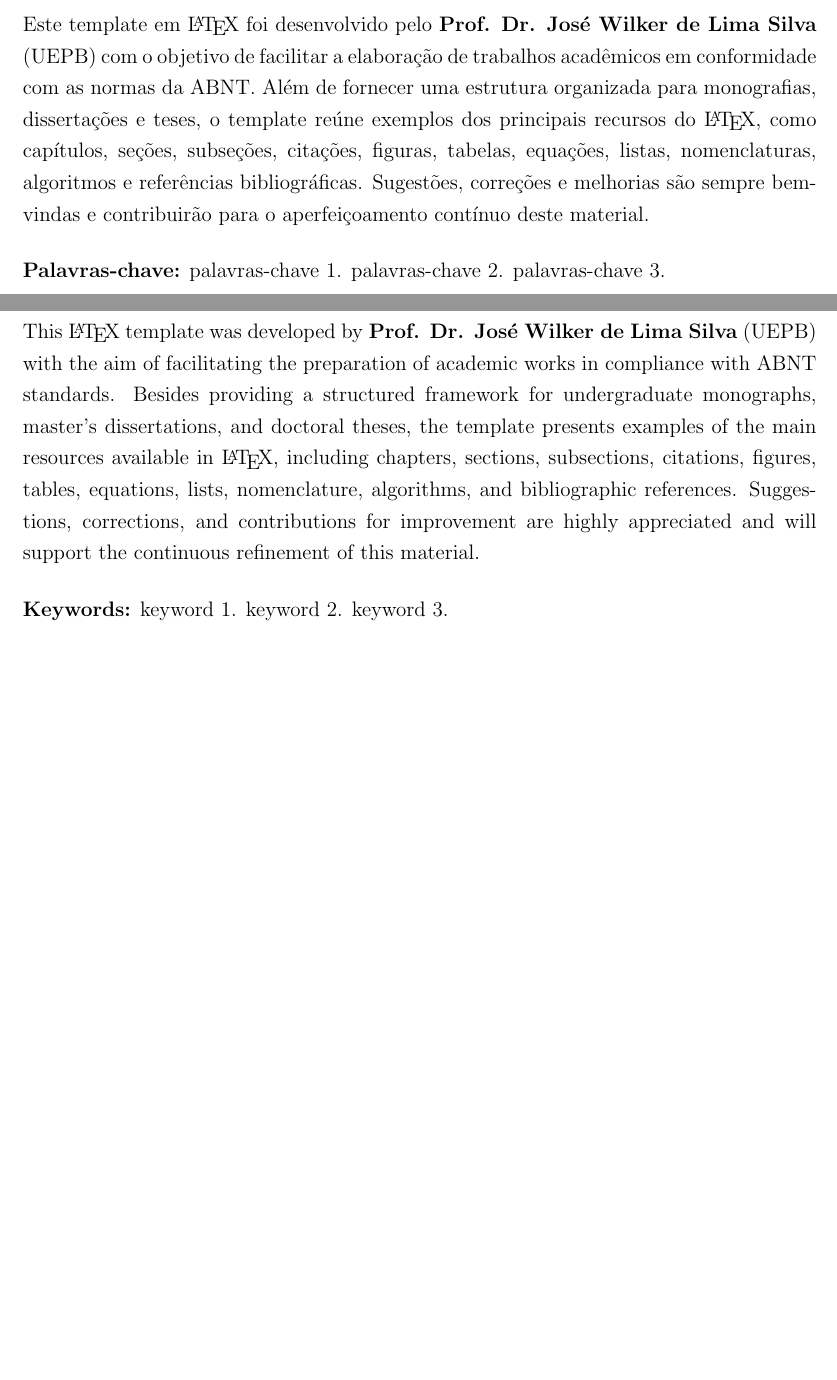
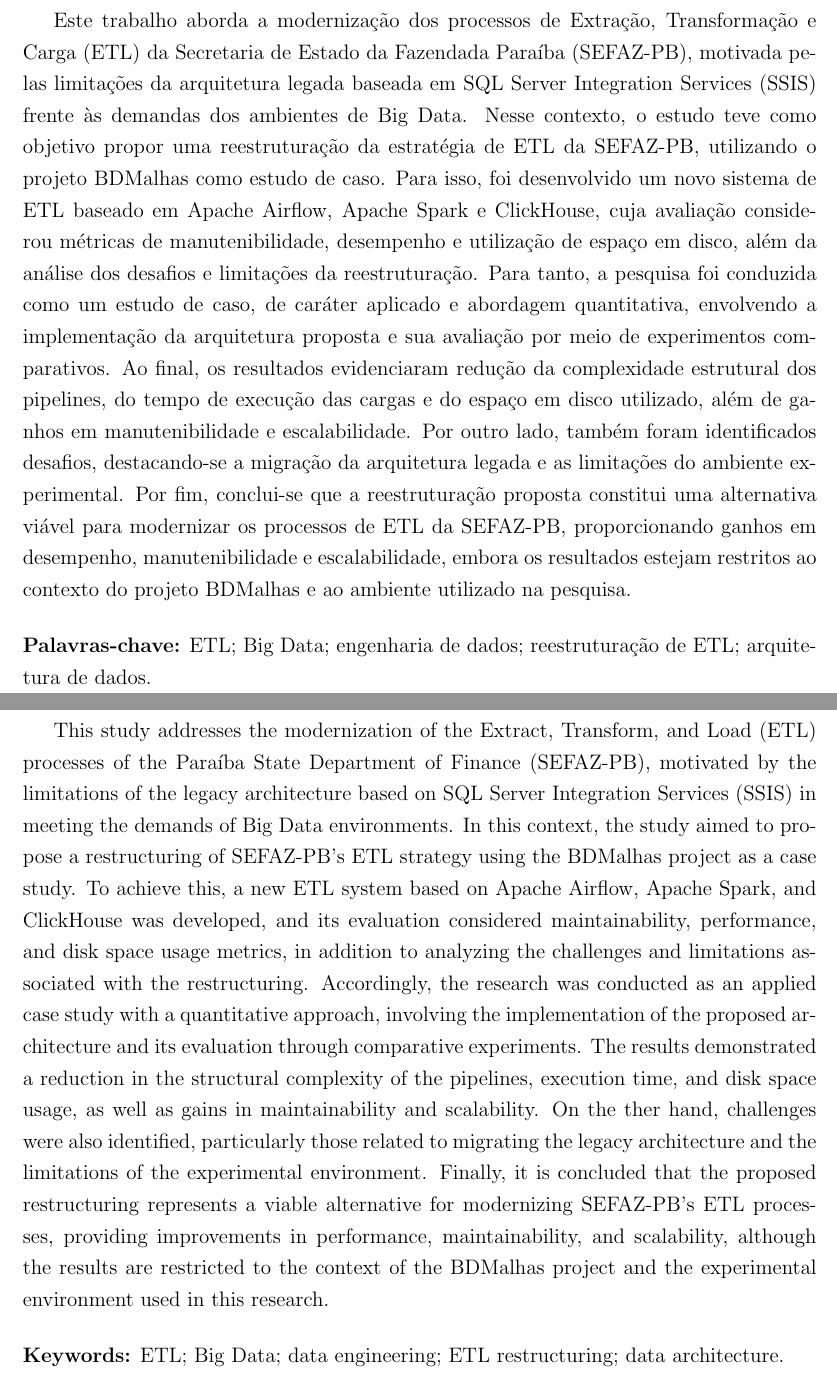
Before and after one commit to Lukas-Christopher13/TCC-latex, a LaTeX document (documento.tex, which reads pre-textual/8-resumo.tex, pre-textual/9-abstract.tex): two parts of pages 8 and 9 of 26, joined at a grey line, cut at the place of the change, the shorter picture padded with empty space. Compiled offline with pdfLaTeX.

Commit message:
resumo e abstract adiconados

```diff
--- a/pre-textual/8-resumo.tex
+++ b/pre-textual/8-resumo.tex
@@ -4,10 +4,25 @@
 \thispagestyle{empty}
 \section*{\normalsize \centering \textbf{RESUMO}}
 
-\noindent  Este template em \LaTeX\ foi desenvolvido pelo \textbf{Prof. Dr. José Wilker de Lima Silva} (UEPB) com o objetivo de facilitar a elaboração de trabalhos acadêmicos em conformidade com as normas da ABNT. Além de fornecer uma estrutura organizada para monografias, dissertações e teses, o template reúne exemplos dos principais recursos do \LaTeX, como capítulos, seções, subseções, citações, figuras, tabelas, equações, listas, nomenclaturas, algoritmos e referências bibliográficas. Sugestões, correções e melhorias são sempre bem-vindas e contribuirão para o aperfeiçoamento contínuo deste material.
+\noindent
+
+Este trabalho aborda a modernização dos processos de Extração, Transformação e Carga (ETL) da Secretaria de Estado da
+Fazendada Paraíba (SEFAZ-PB), motivada pelas limitações da arquitetura legada baseada em SQL Server Integration
+Services (SSIS) frente às demandas dos ambientes de Big Data. Nesse contexto, o estudo teve como objetivo propor
+uma reestruturação da estratégia de ETL da SEFAZ-PB, utilizando o projeto BDMalhas como estudo de caso. Para isso,
+foi desenvolvido um novo sistema de ETL baseado em Apache Airflow, Apache Spark e ClickHouse, cuja avaliação
+considerou métricas de manutenibilidade, desempenho e utilização de espaço em disco, além da análise dos desafios
+e limitações da reestruturação. Para tanto, a pesquisa foi conduzida como um estudo de caso, de caráter aplicado
+e abordagem quantitativa, envolvendo a implementação da arquitetura proposta e sua avaliação por meio de
+experimentos comparativos. Ao final, os resultados evidenciaram redução da complexidade estrutural dos pipelines,
+do tempo de execução das cargas e do espaço em disco utilizado, além de ganhos em manutenibilidade e escalabilidade.
+Por outro lado, também foram identificados desafios, destacando-se a migração da arquitetura legada e as limitações
+do ambiente experimental. Por fim, conclui-se que a reestruturação proposta constitui uma alternativa viável para
+modernizar os processos de ETL da SEFAZ-PB, proporcionando ganhos em desempenho, manutenibilidade e escalabilidade,
+embora os resultados estejam restritos ao contexto do projeto BDMalhas e ao ambiente utilizado na pesquisa.
 
 \vspace*{0.5cm}
 
-\noindent\textbf{Palavras-chave:} palavras-chave 1. palavras-chave 2. palavras-chave 3.
+\noindent\textbf{Palavras-chave:} ETL; Big Data; engenharia de dados; reestruturação de ETL; arquitetura de dados.
  % no máximo 4 palavras-chave separadas entre si por ponto
  \newpage
--- a/pre-textual/9-abstract.tex
+++ b/pre-textual/9-abstract.tex
@@ -4,9 +4,25 @@
 \thispagestyle{empty}
 \section*{\normalsize \centering \textbf{ABSTRACT}}
 
-\noindent This \LaTeX\ template was developed by \textbf{Prof. Dr. José Wilker de Lima Silva} (UEPB) with the aim of facilitating the preparation of academic works in compliance with ABNT standards. Besides providing a structured framework for undergraduate monographs, master's dissertations, and doctoral theses, the template presents examples of the main resources available in \LaTeX, including chapters, sections, subsections, citations, figures, tables, equations, lists, nomenclature, algorithms, and bibliographic references. Suggestions, corrections, and contributions for improvement are highly appreciated and will support the continuous refinement of this material.
+\noindent
+
+This study addresses the modernization of the Extract, Transform, and Load (ETL) processes of the Paraíba State
+Department of Finance (SEFAZ-PB), motivated by the limitations of the legacy architecture based on SQL Server
+Integration Services (SSIS) in meeting the demands of Big Data environments. In this context, the study aimed
+to propose a restructuring of SEFAZ-PB's ETL strategy using the BDMalhas project as a case study. To achieve
+this, a new ETL system based on Apache Airflow, Apache Spark, and ClickHouse was developed, and its evaluation
+considered maintainability, performance, and disk space usage metrics, in addition to analyzing the challenges
+and limitations associated with the restructuring. Accordingly, the research was conducted as an applied case
+study with a quantitative approach, involving the implementation of the proposed architecture and its evaluation
+through comparative experiments. The results demonstrated a reduction in the structural complexity of the
+pipelines, execution time, and disk space usage, as well as gains in maintainability and scalability. On the
+ther hand, challenges were also identified, particularly those related to migrating the legacy architecture and
+the limitations of the experimental environment. Finally, it is concluded that the proposed restructuring
+represents a viable alternative for modernizing SEFAZ-PB's ETL processes, providing improvements in performance,
+maintainability, and scalability, although the results are restricted to the context of the BDMalhas project and
+the experimental environment used in this research.
 
 \vspace*{0.5cm}
 
-\noindent\textbf{Keywords:} keyword 1. keyword 2. keyword 3.
+\noindent\textbf{Keywords:} ETL; Big Data; data engineering; ETL restructuring; data architecture.
 \newpage
```
Also changed, not shown: pre-textual/5-dedicatoria.tex (+2 -1 lines).
